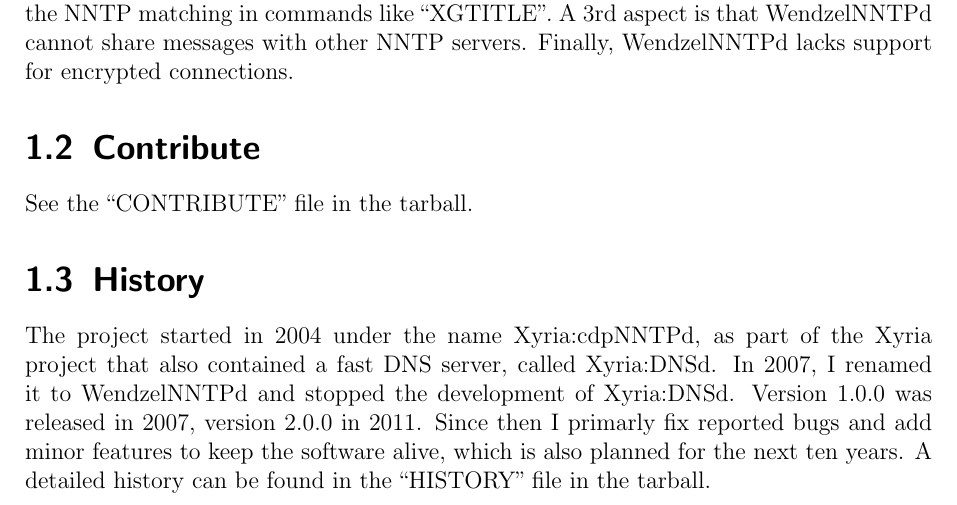
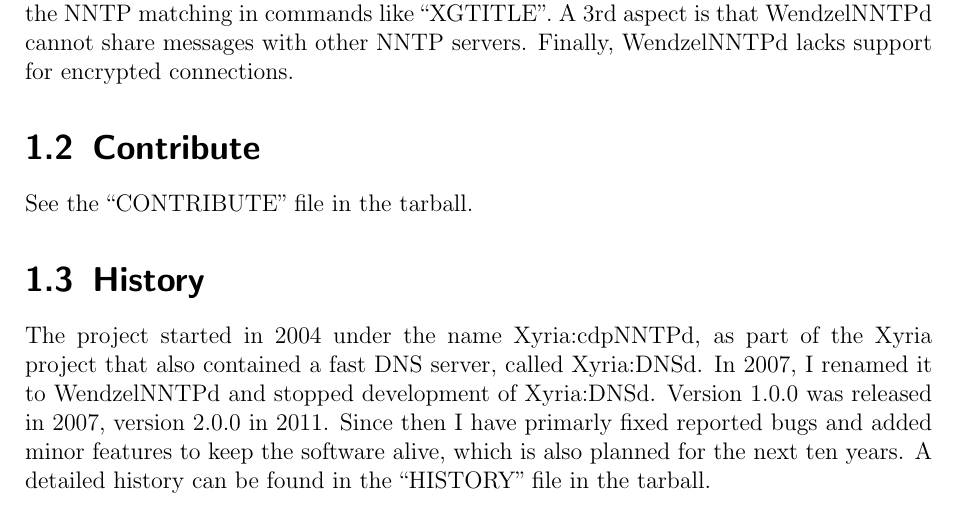
Before and after one commit to cdpxe/WendzelNNTPd, a LaTeX book (WendzelNNTPd-OSE/docs/docs.tex, which reads WendzelNNTPd-OSE/docs/intro.tex): part of page 6 of 27, cut so that both start at the same text. Compiled offline with pdfLaTeX.

Commit message:
Can make this shorter and also this tense sounds better?

```diff
--- a/WendzelNNTPd-OSE/docs/intro.tex
+++ b/WendzelNNTPd-OSE/docs/intro.tex
@@ -36,4 +36,4 @@
 
 \section{History}
 
-The project started in 2004 under the name Xyria:cdpNNTPd, as part of the Xyria project that also contained a fast DNS server, called Xyria:DNSd. In 2007, I renamed it to WendzelNNTPd and stopped the development of Xyria:DNSd. Version 1.0.0 was released in 2007, version 2.0.0 in 2011. Since then I primarly fix reported bugs and add minor features to keep the software alive, which is also planned for the next ten years. A detailed history can be found in the ``HISTORY'' file in the tarball.
+The project started in 2004 under the name Xyria:cdpNNTPd, as part of the Xyria project that also contained a fast DNS server, called Xyria:DNSd. In 2007, I renamed it to WendzelNNTPd and stopped development of Xyria:DNSd. Version 1.0.0 was released in 2007, version 2.0.0 in 2011. Since then I have primarly fixed reported bugs and added minor features to keep the software alive, which is also planned for the next ten years. A detailed history can be found in the ``HISTORY'' file in the tarball.
```
